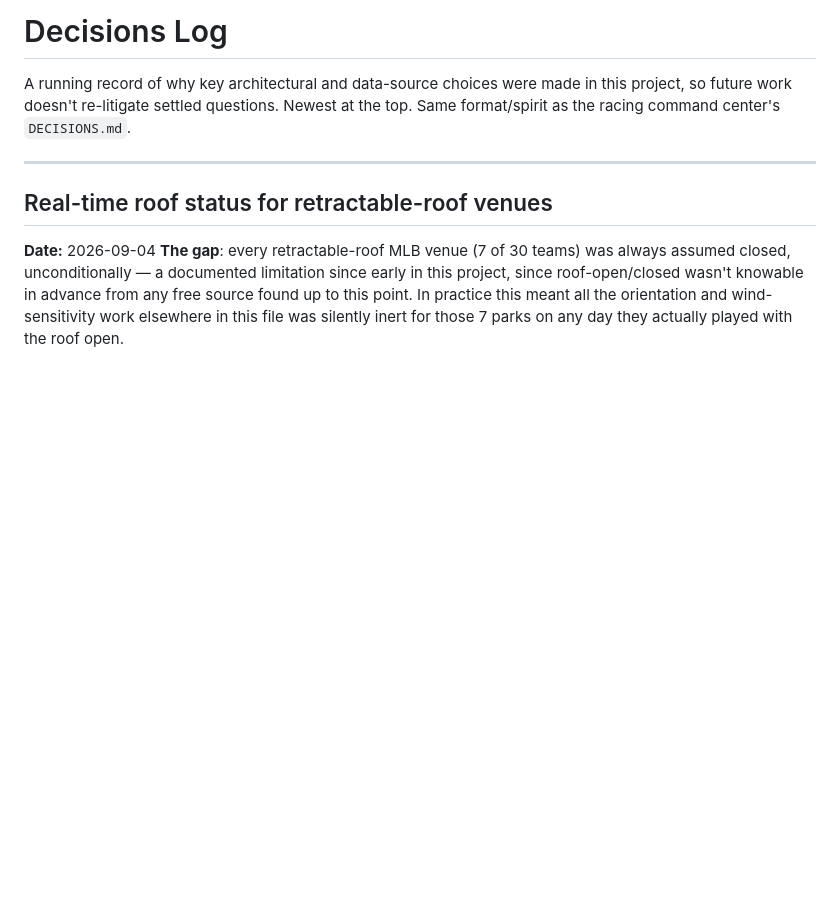
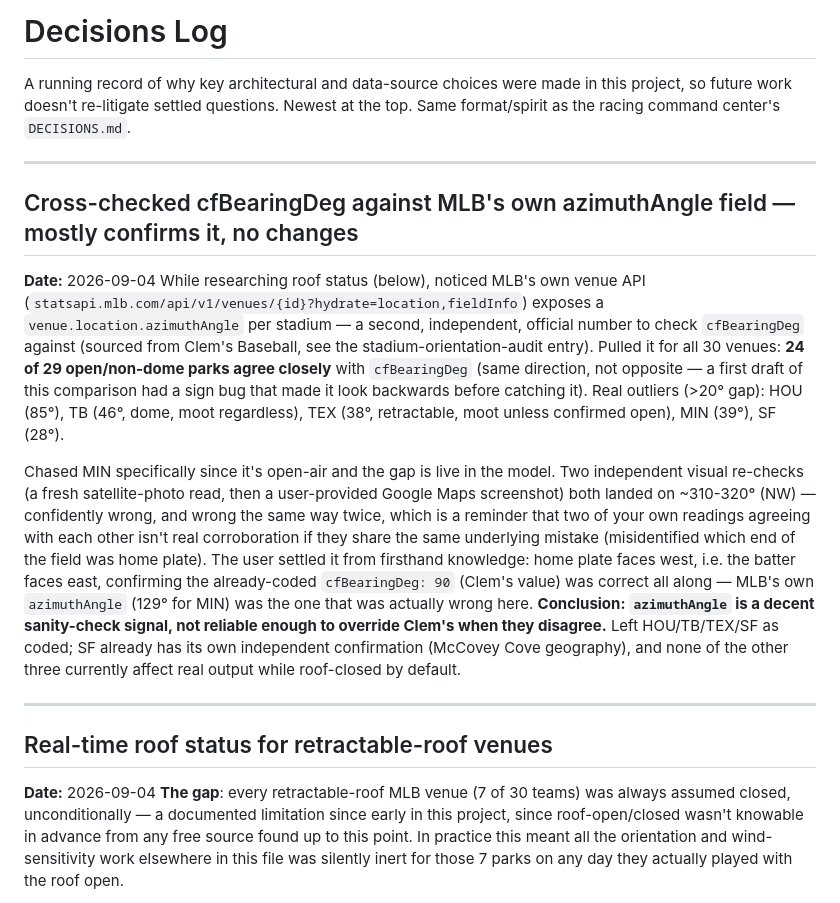
Before and after one commit to jvilla10214/giddyupsports-weather, a Markdown page: DECISIONS.md, the part around the change. Rendered like a GitHub page; blank space fills up the shorter version.

Commit message:
Document azimuthAngle cross-check of cfBearingDeg data (no code change)
Cross-checked cfBearingDeg against MLB's own venue.location.azimuthAngle
field for all 30 venues -- 24/29 agree closely, a good independent
validation. Chased the MIN outlier specifically (open-air, live in the
model); two visual re-checks both got it confidently wrong the same way,
user confirmed the correct answer from firsthand knowledge, matching the
already-coded value. No data changed -- documenting the investigation so
it isn't repeated, and so azimuthAngle's reliability (good sanity check,
not a tiebreaker on its own) is on record for next time.

Co-Authored-By: Claude Sonnet 5 <noreply@anthropic.com>

```diff
--- a/DECISIONS.md
+++ b/DECISIONS.md
@@ -3,6 +3,31 @@
 A running record of why key architectural and data-source choices were made in this project, so
 future work doesn't re-litigate settled questions. Newest at the top. Same format/spirit as the
 racing command center's `DECISIONS.md`.
+
+---
+
+## Cross-checked cfBearingDeg against MLB's own azimuthAngle field — mostly confirms it, no changes
+**Date:** 2026-09-04
+While researching roof status (below), noticed MLB's own venue API
+(`statsapi.mlb.com/api/v1/venues/{id}?hydrate=location,fieldInfo`) exposes a
+`venue.location.azimuthAngle` per stadium — a second, independent, official number to check
+`cfBearingDeg` against (sourced from Clem's Baseball, see the stadium-orientation-audit entry).
+Pulled it for all 30 venues: **24 of 29 open/non-dome parks agree closely** with `cfBearingDeg` (same
+direction, not opposite — a first draft of this comparison had a sign bug that made it look backwards
+before catching it). Real outliers (>20° gap): HOU (85°), TB (46°, dome, moot regardless), TEX (38°,
+retractable, moot unless confirmed open), MIN (39°), SF (28°).
+
+Chased MIN specifically since it's open-air and the gap is live in the model. Two independent visual
+re-checks (a fresh satellite-photo read, then a user-provided Google Maps screenshot) both landed on
+~310-320° (NW) — confidently wrong, and wrong the same way twice, which is a reminder that two of
+your own readings agreeing with each other isn't real corroboration if they share the same
+underlying mistake (misidentified which end of the field was home plate). The user settled it from
+firsthand knowledge: home plate faces west, i.e. the batter faces east, confirming the already-coded
+`cfBearingDeg: 90` (Clem's value) was correct all along — MLB's own `azimuthAngle` (129° for MIN) was
+the one that was actually wrong here. **Conclusion: `azimuthAngle` is a decent sanity-check signal,
+not reliable enough to override Clem's when they disagree.** Left HOU/TB/TEX/SF as coded; SF already
+has its own independent confirmation (McCovey Cove geography), and none of the other three currently
+affect real output while roof-closed by default.
 
 ---
 
```
